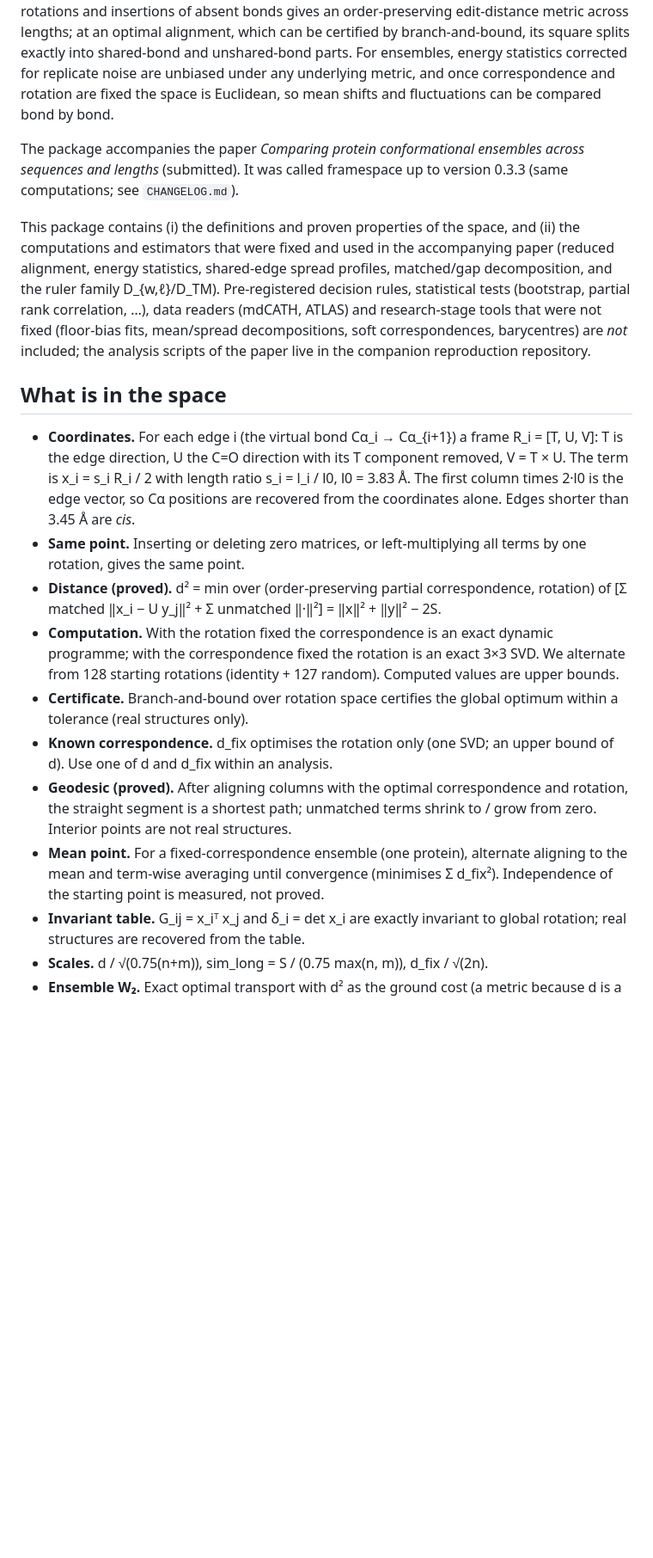
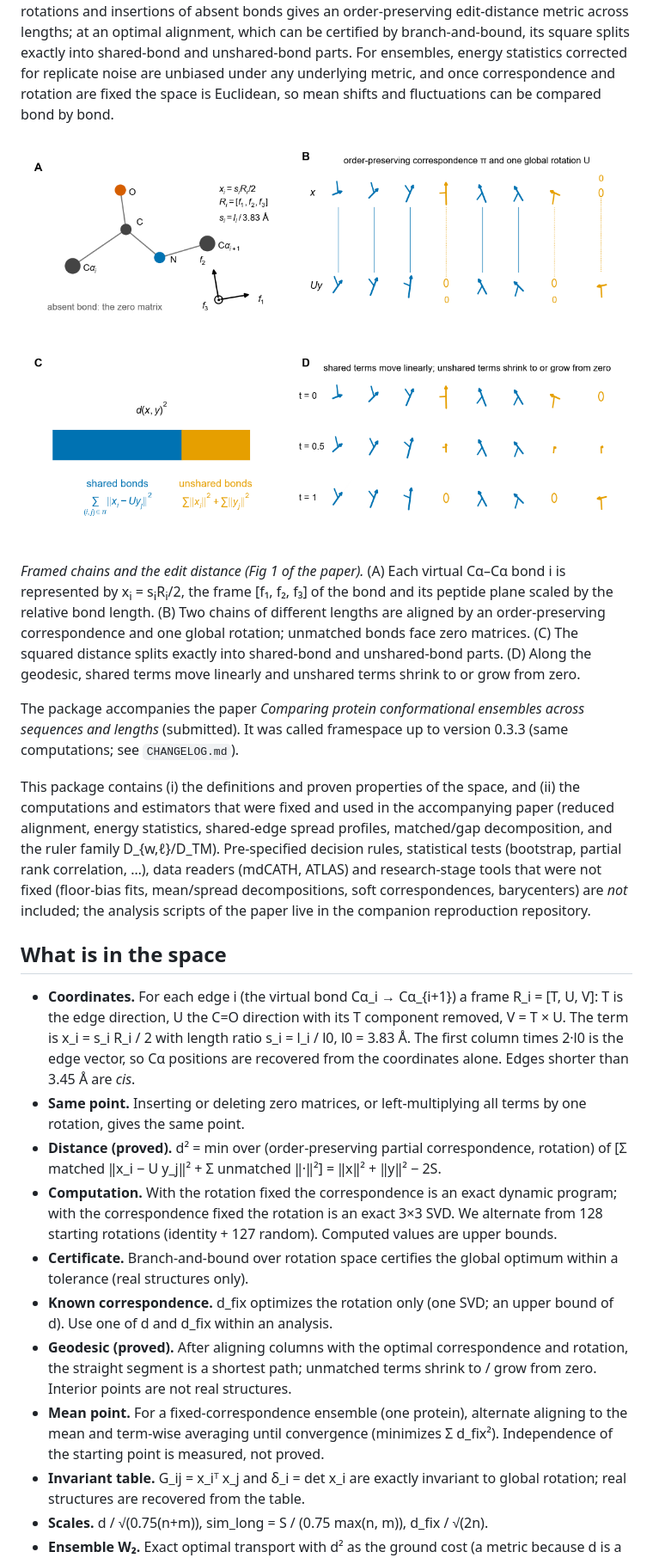
Before and after one commit to gaony571/framedchain, a Markdown page: README.md, the part around one of its changes. Shown at 86% size. Rendered like a GitHub page; pictures changed too: docs/framed_chains.png (added); blank space fills up the shorter version.

Commit message:
README: Fig 1 of the paper (docs/framed_chains.png), BibTeX, pre-specified instead of pre-registered; README, CHANGELOG: American spelling

```diff
--- a/README.md
+++ b/README.md
@@ -10,21 +10,31 @@ into shared-bond and unshared-bond parts. For ensembles, energy statistics corre
 under any underlying metric, and once correspondence and rotation are fixed the space is Euclidean, so mean shifts and
 fluctuations can be compared bond by bond.
 
+<p align="center">
+  <img src="docs/framed_chains.png" width="720" alt="Schematic of framed chains: a bond frame, an order-preserving alignment of two chains of different lengths with zero matrices for unmatched bonds, the split of the squared distance into shared and unshared parts, and a geodesic between the chains">
+</p>
+
+*Framed chains and the edit distance (Fig 1 of the paper).* (A) Each virtual Cα–Cα bond i is represented by
+x<sub>i</sub> = s<sub>i</sub>R<sub>i</sub>/2, the frame [f₁, f₂, f₃] of the bond and its peptide plane scaled by the relative bond length.
+(B) Two chains of different lengths are aligned by an order-preserving correspondence and one global rotation;
+unmatched bonds face zero matrices. (C) The squared distance splits exactly into shared-bond and unshared-bond
+parts. (D) Along the geodesic, shared terms move linearly and unshared terms shrink to or grow from zero.
+
 The package accompanies the paper *Comparing protein conformational ensembles across sequences and lengths* (submitted). It was called framespace up to version 0.3.3 (same
 computations; see `CHANGELOG.md`).
 
-This package contains (i) the definitions and proven properties of the space, and (ii) the computations and estimators that were fixed and used in the accompanying paper (reduced alignment, energy statistics, shared-edge spread profiles, matched/gap decomposition, and the ruler family D_{w,ℓ}/D_TM). Pre-registered decision rules, statistical tests (bootstrap, partial rank correlation, …), data readers (mdCATH, ATLAS) and research-stage tools that were not fixed (floor-bias fits, mean/spread decompositions, soft correspondences, barycentres) are *not* included; the analysis scripts of the paper live in the companion reproduction repository.
+This package contains (i) the definitions and proven properties of the space, and (ii) the computations and estimators that were fixed and used in the accompanying paper (reduced alignment, energy statistics, shared-edge spread profiles, matched/gap decomposition, and the ruler family D_{w,ℓ}/D_TM). Pre-specified decision rules, statistical tests (bootstrap, partial rank correlation, …), data readers (mdCATH, ATLAS) and research-stage tools that were not fixed (floor-bias fits, mean/spread decompositions, soft correspondences, barycenters) are *not* included; the analysis scripts of the paper live in the companion reproduction repository.
 
 ## What is in the space
 
 - **Coordinates.** For each edge i (the virtual bond Cα_i → Cα_{i+1}) a frame R_i = [T, U, V]: T is the edge direction, U the C=O direction with its T component removed, V = T × U. The term is x_i = s_i R_i / 2 with length ratio s_i = l_i / l0, l0 = 3.83 Å. The first column times 2·l0 is the edge vector, so Cα positions are recovered from the coordinates alone. Edges shorter than 3.45 Å are *cis*.
 - **Same point.** Inserting or deleting zero matrices, or left-multiplying all terms by one rotation, gives the same point.
 - **Distance (proved).** d² = min over (order-preserving partial correspondence, rotation) of [Σ matched ‖x_i − U y_j‖² + Σ unmatched ‖·‖²] = ‖x‖² + ‖y‖² − 2S.
-- **Computation.** With the rotation fixed the correspondence is an exact dynamic programme; with the correspondence fixed the rotation is an exact 3×3 SVD. We alternate from 128 starting rotations (identity + 127 random). Computed values are upper bounds.
+- **Computation.** With the rotation fixed the correspondence is an exact dynamic program; with the correspondence fixed the rotation is an exact 3×3 SVD. We alternate from 128 starting rotations (identity + 127 random). Computed values are upper bounds.
 - **Certificate.** Branch-and-bound over rotation space certifies the global optimum within a tolerance (real structures only).
-- **Known correspondence.** d_fix optimises the rotation only (one SVD; an upper bound of d). Use one of d and d_fix within an analysis.
+- **Known correspondence.** d_fix optimizes the rotation only (one SVD; an upper bound of d). Use one of d and d_fix within an analysis.
 - **Geodesic (proved).** After aligning columns with the optimal correspondence and rotation, the straight segment is a shortest path; unmatched terms shrink to / grow from zero. Interior points are not real structures.
-- **Mean point.** For a fixed-correspondence ensemble (one protein), alternate aligning to the mean and term-wise averaging until convergence (minimises Σ d_fix²). Independence of the starting point is measured, not proved.
+- **Mean point.** For a fixed-correspondence ensemble (one protein), alternate aligning to the mean and term-wise averaging until convergence (minimizes Σ d_fix²). Independence of the starting point is measured, not proved.
 - **Invariant table.** G_ij = x_iᵀ x_j and δ_i = det x_i are exactly invariant to global rotation; real structures are recovered from the table.
 - **Scales.** d / √(0.75(n+m)), sim_long = S / (0.75 max(n, m)), d_fix / √(2n).
 - **Ensemble W₂.** Exact optimal transport with d² as the ground cost (a metric because d is a metric; an upper bound because sample-pair d is).
```
Also changed, not shown: other parts of README.md (+24 -7 lines), CHANGELOG.md (+3 -3 lines).
